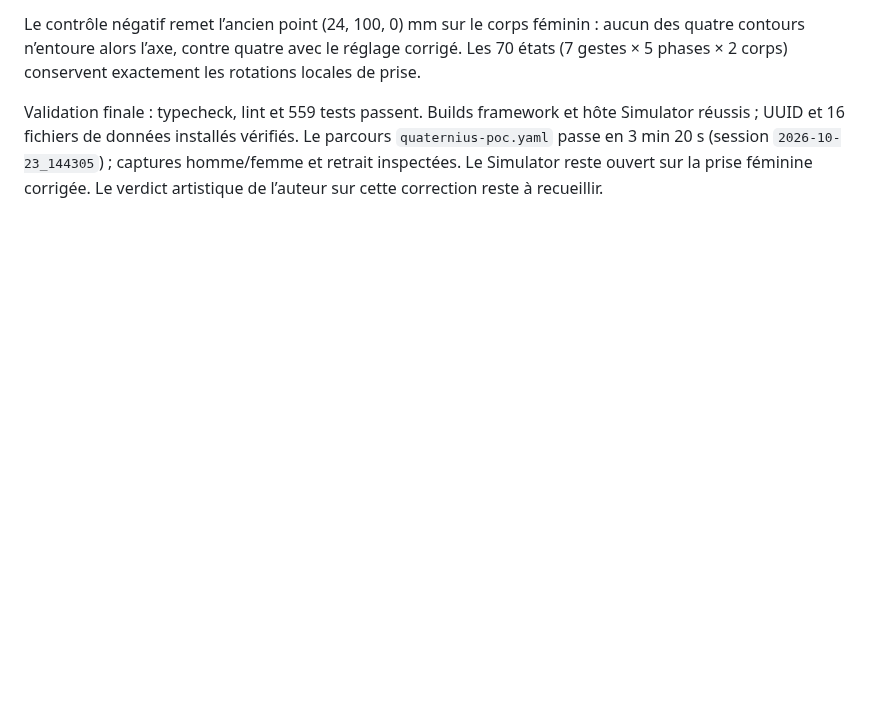
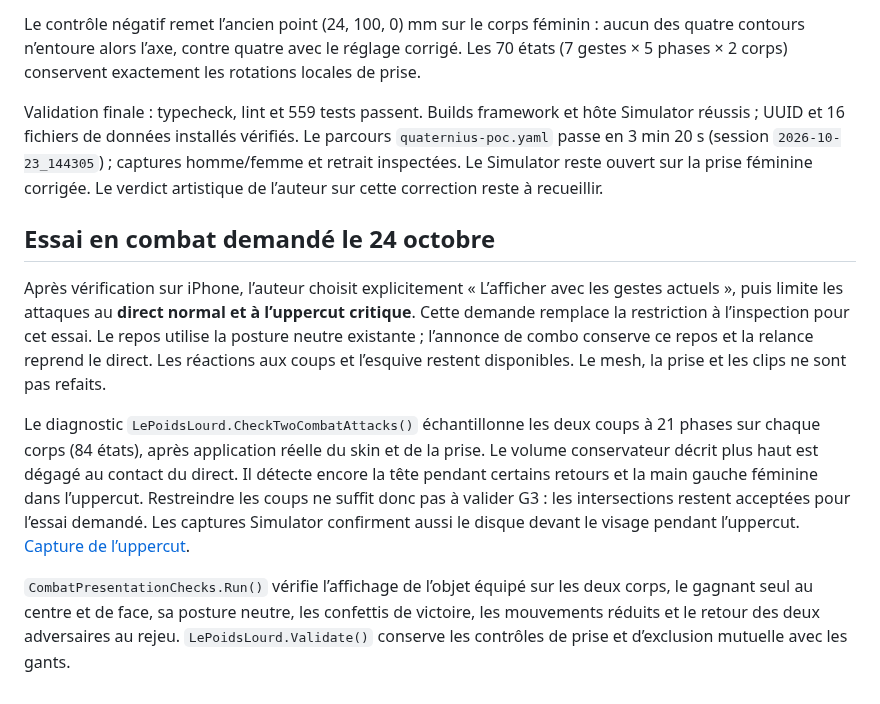
Before and after one commit to younesdiouri/grrind-app, a Markdown page: docs/design/le-poids-lourd-pilot.md, the part around the change. GitHub-like rendering; blank space fills up the shorter version.

```diff
--- a/docs/design/le-poids-lourd-pilot.md
+++ b/docs/design/le-poids-lourd-pilot.md
@@ -101,3 +101,24 @@ réussis ; UUID et 16 fichiers de données installés vérifiés. Le parcours `q
 passe en 3 min 20 s (session `2026-10-23_144305`) ; captures homme/femme et retrait inspectées.
 Le Simulator reste ouvert sur la prise féminine corrigée. Le verdict artistique de l’auteur
 sur cette correction reste à recueillir.
+
+## Essai en combat demandé le 24 octobre
+
+Après vérification sur iPhone, l’auteur choisit explicitement « L’afficher avec les gestes
+actuels », puis limite les attaques au **direct normal et à l’uppercut critique**. Cette demande
+remplace la restriction à l’inspection pour cet essai. Le repos utilise la posture neutre
+existante ; l’annonce de combo conserve ce repos et la relance reprend le direct. Les réactions
+aux coups et l’esquive restent disponibles. Le mesh, la prise et les clips ne sont pas refaits.
+
+Le diagnostic `LePoidsLourd.CheckTwoCombatAttacks()` échantillonne les deux coups à 21 phases
+sur chaque corps (84 états), après application réelle du skin et de la prise. Le volume
+conservateur décrit plus haut est dégagé au contact du direct. Il détecte encore la tête
+pendant certains retours et la main gauche féminine dans l’uppercut. Restreindre les coups
+ne suffit donc pas à valider G3 : les intersections restent acceptées pour l’essai demandé.
+Les captures Simulator confirment aussi le disque devant le visage pendant l’uppercut.
+[Capture de l’uppercut](combat-presentation/weight-uppercut.png).
+
+`CombatPresentationChecks.Run()` vérifie l’affichage de l’objet équipé sur les deux corps,
+le gagnant seul au centre et de face, sa posture neutre, les confettis de victoire, les
+mouvements réduits et le retour des deux adversaires au rejeu. `LePoidsLourd.Validate()`
+conserve les contrôles de prise et d’exclusion mutuelle avec les gants.
```
Also changed, not shown: docs/design/combat-presentation.md (+45 -3 lines), docs/design/combat-presentation/iphone-victory.png, docs/design/combat-presentation/victory-gains.png, docs/design/combat-presentation/weight-uppercut.png (added), docs/design/combat-presentation/weight-victory.png (added), 10 other files.
